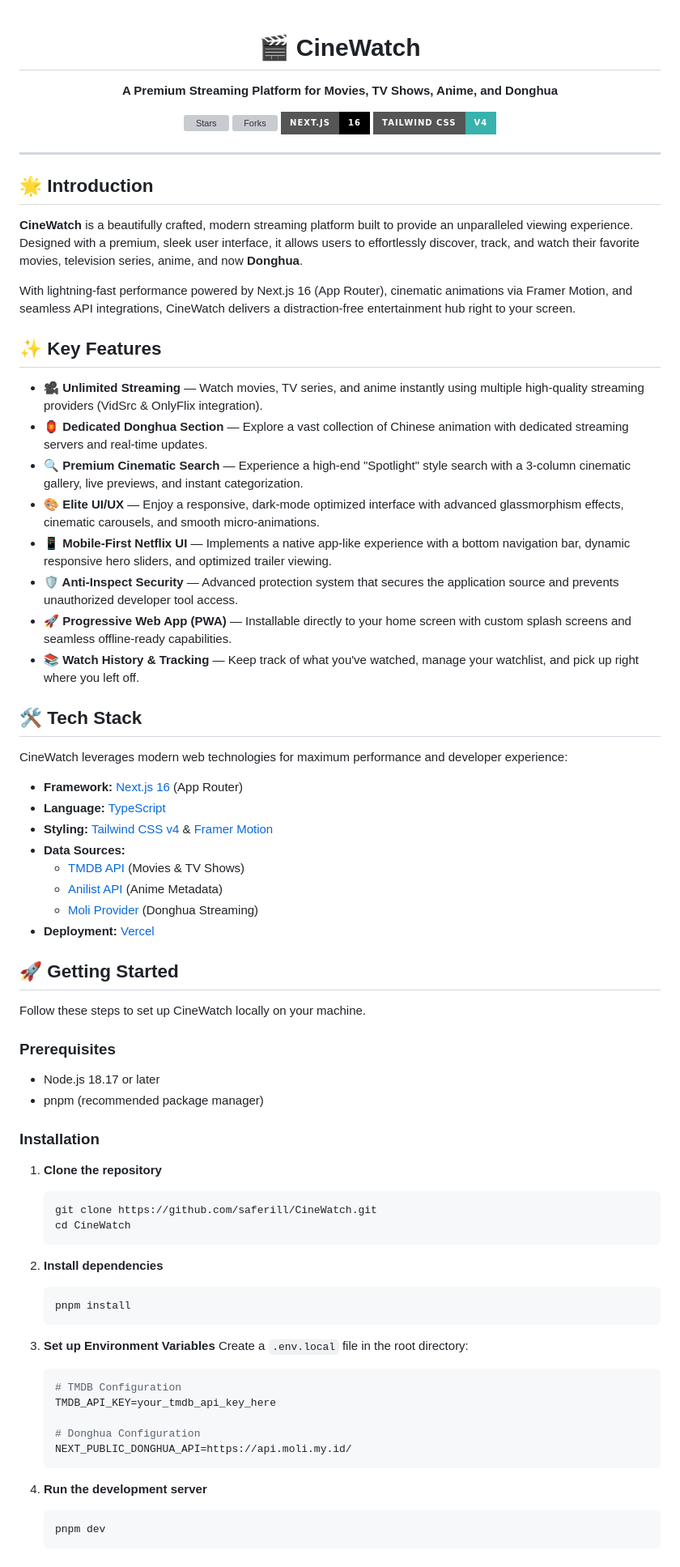
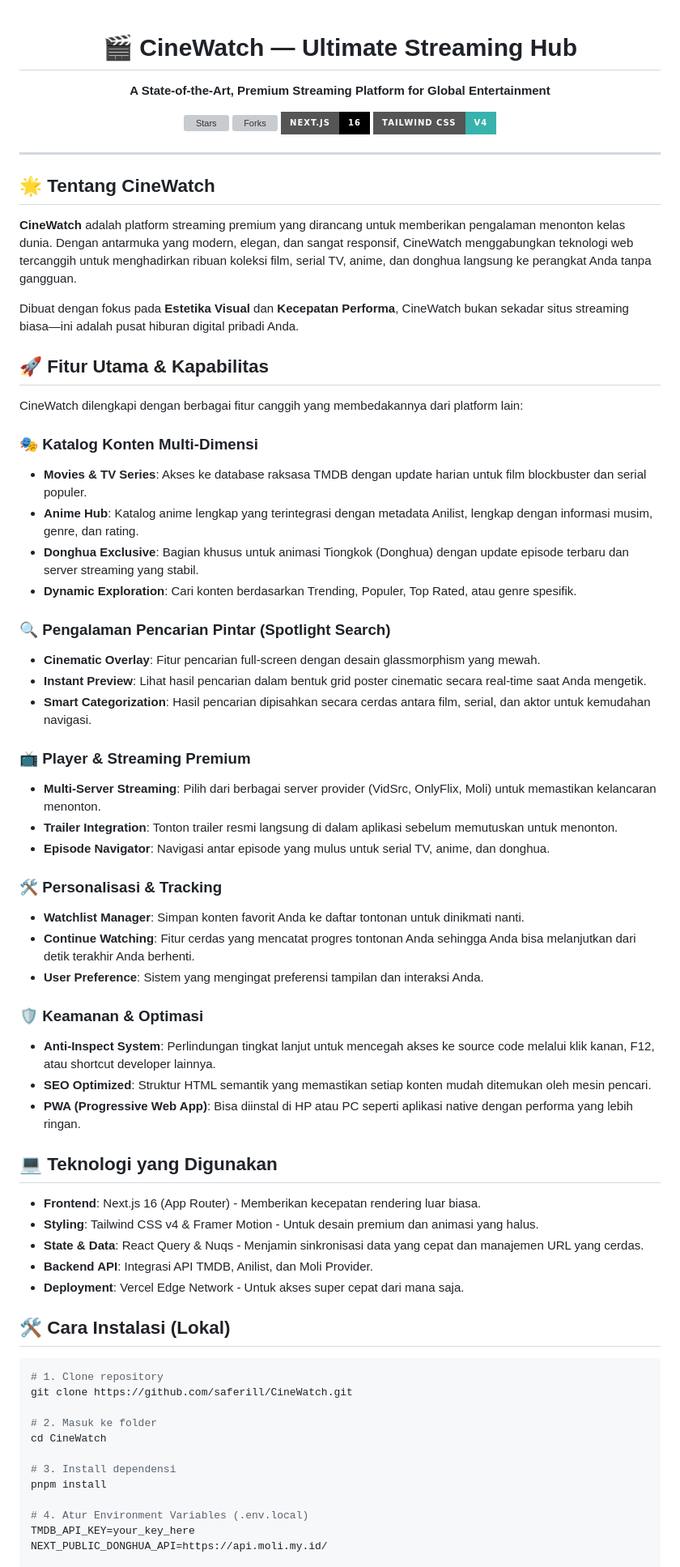
Before and after one commit to saferill/CineWatch, a Markdown page: README.md, the part around one of its changes. Shown at 81% size. GitHub-like rendering; badges without logos; grey boxes are pictures that could not be loaded.

Commit message:
docs: comprehensive README update with detailed feature breakdown

````diff
--- a/README.md
+++ b/README.md
@@ -4,10 +4,10 @@
   <br />
   <br />
 
-  <h1>🎬 CineWatch</h1>
+  <h1>🎬 CineWatch — Ultimate Streaming Hub</h1>
 
   <p>
-    <strong>A Premium Streaming Platform for Movies, TV Shows, Anime, and Donghua</strong>
+    <strong>A State-of-the-Art, Premium Streaming Platform for Global Entertainment</strong>
   </p>
 
   <p>
@@ -20,69 +20,63 @@
 
 <hr />
 
-## 🌟 Introduction
+## 🌟 Tentang CineWatch
 
-**CineWatch** is a beautifully crafted, modern streaming platform built to provide an unparalleled viewing experience. Designed with a premium, sleek user interface, it allows users to effortlessly discover, track, and watch their favorite movies, television series, anime, and now **Donghua**.
+**CineWatch** adalah platform streaming premium yang dirancang untuk memberikan pengalaman menonton kelas dunia. Dengan antarmuka yang modern, elegan, dan sangat responsif, CineWatch menggabungkan teknologi web tercanggih untuk menghadirkan ribuan koleksi film, serial TV, anime, dan donghua langsung ke perangkat Anda tanpa gangguan.
 
-With lightning-fast performance powered by Next.js 16 (App Router), cinematic animations via Framer Motion, and seamless API integrations, CineWatch delivers a distraction-free entertainment hub right to your screen.
+Dibuat dengan fokus pada **Estetika Visual** dan **Kecepatan Performa**, CineWatch bukan sekadar situs streaming biasa—ini adalah pusat hiburan digital pribadi Anda.
 
-## ✨ Key Features
+## 🚀 Fitur Utama & Kapabilitas
 
-- **🎥 Unlimited Streaming** — Watch movies, TV series, and anime instantly using multiple high-quality streaming providers (VidSrc & OnlyFlix integration).
-- **🏮 Dedicated Donghua Section** — Explore a vast collection of Chinese animation with dedicated streaming servers and real-time updates.
-- **🔍 Premium Cinematic Search** — Experience a high-end "Spotlight" style search with a 3-column cinematic gallery, live previews, and instant categorization.
-- **🎨 Elite UI/UX** — Enjoy a responsive, dark-mode optimized interface with advanced glassmorphism effects, cinematic carousels, and smooth micro-animations.
-- **📱 Mobile-First Netflix UI** — Implements a native app-like experience with a bottom navigation bar, dynamic responsive hero sliders, and optimized trailer viewing.
-- **🛡️ Anti-Inspect Security** — Advanced protection system that secures the application source and prevents unauthorized developer tool access.
-- **🚀 Progressive Web App (PWA)** — Installable directly to your home screen with custom splash screens and seamless offline-ready capabilities.
-- **📚 Watch History & Tracking** — Keep track of what you've watched, manage your watchlist, and pick up right where you left off.
+CineWatch dilengkapi dengan berbagai fitur canggih yang membedakannya dari platform lain:
 
-## 🛠️ Tech Stack
+### 🎭 Katalog Konten Multi-Dimensi
+- **Movies & TV Series**: Akses ke database raksasa TMDB dengan update harian untuk film blockbuster dan serial populer.
+- **Anime Hub**: Katalog anime lengkap yang terintegrasi dengan metadata Anilist, lengkap dengan informasi musim, genre, dan rating.
+- **Donghua Exclusive**: Bagian khusus untuk animasi Tiongkok (Donghua) dengan update episode terbaru dan server streaming yang stabil.
+- **Dynamic Exploration**: Cari konten berdasarkan Trending, Populer, Top Rated, atau genre spesifik.
 
-CineWatch leverages modern web technologies for maximum performance and developer experience:
+### 🔍 Pengalaman Pencarian Pintar (Spotlight Search)
+- **Cinematic Overlay**: Fitur pencarian full-screen dengan desain glassmorphism yang mewah.
+- **Instant Preview**: Lihat hasil pencarian dalam bentuk grid poster cinematic secara real-time saat Anda mengetik.
+- **Smart Categorization**: Hasil pencarian dipisahkan secara cerdas antara film, serial, dan aktor untuk kemudahan navigasi.
 
-- **Framework:** [Next.js 16](https://nextjs.org/) (App Router)
-- **Language:** [TypeScript](https://www.typescriptlang.org/)
-- **Styling:** [Tailwind CSS v4](https://tailwindcss.com/) & [Framer Motion](https://www.framer.com/motion/)
-- **Data Sources:**
-  - [TMDB API](https://www.themoviedb.org/api) (Movies & TV Shows)
-  - [Anilist API](https://anilist.co/api/v2/) (Anime Metadata)
-  - [Moli Provider](https://moli.my.id/) (Donghua Streaming)
-- **Deployment:** [Vercel](https://vercel.com/)
+### 📺 Player & Streaming Premium
+- **Multi-Server Streaming**: Pilih dari berbagai server provider (VidSrc, OnlyFlix, Moli) untuk memastikan kelancaran menonton.
+- **Trailer Integration**: Tonton trailer resmi langsung di dalam aplikasi sebelum memutuskan untuk menonton.
+- **Episode Navigator**: Navigasi antar episode yang mulus untuk serial TV, anime, dan donghua.
 
-## 🚀 Getting Started
+### 🛠️ Personalisasi & Tracking
+- **Watchlist Manager**: Simpan konten favorit Anda ke daftar tontonan untuk dinikmati nanti.
+- **Continue Watching**: Fitur cerdas yang mencatat progres tontonan Anda sehingga Anda bisa melanjutkan dari detik terakhir Anda berhenti.
+- **User Preference**: Sistem yang mengingat preferensi tampilan dan interaksi Anda.
 
-Follow these steps to set up CineWatch locally on your machine.
+### 🛡️ Keamanan & Optimasi
+- **Anti-Inspect System**: Perlindungan tingkat lanjut untuk mencegah akses ke source code melalui klik kanan, F12, atau shortcut developer lainnya.
+- **SEO Optimized**: Struktur HTML semantik yang memastikan setiap konten mudah ditemukan oleh mesin pencari.
+- **PWA (Progressive Web App)**: Bisa diinstal di HP atau PC seperti aplikasi native dengan performa yang lebih ringan.
 
-### Prerequisites
-- Node.js 18.17 or later
-- pnpm (recommended package manager)
+## 💻 Teknologi yang Digunakan
 
-### Installation
+- **Frontend**: Next.js 16 (App Router) - Memberikan kecepatan rendering luar biasa.
+- **Styling**: Tailwind CSS v4 & Framer Motion - Untuk desain premium dan animasi yang halus.
+- **State & Data**: React Query & Nuqs - Menjamin sinkronisasi data yang cepat dan manajemen URL yang cerdas.
+- **Backend API**: Integrasi API TMDB, Anilist, dan Moli Provider.
+- **Deployment**: Vercel Edge Network - Untuk akses super cepat dari mana saja.
 
-1. **Clone the repository**
-   ```bash
-   git clone https://github.com/saferill/CineWatch.git
-   cd CineWatch
-   ```
+## 🛠️ Cara Instalasi (Lokal)
 
-2. **Install dependencies**
-   ```bash
-   pnpm install
-   ```
+```bash
+# 1. Clone repository
+git clone https://github.com/saferill/CineWatch.git
 
-3. **Set up Environment Variables**
-   Create a `.env.local` file in the root directory:
-   ```env
-   # TMDB Configuration
-   TMDB_API_KEY=your_tmdb_api_key_here
+# 2. Masuk ke folder
+cd CineWatch
 
-   # Donghua Configuration
-   NEXT_PUBLIC_DONGHUA_API=https://api.moli.my.id/
-   ```
+# 3. Install dependensi
+pnpm install
 
-4. **Run the development server**
-   ```bash
-   pnpm dev
-   ```
+# 4. Atur Environment Variables (.env.local)
+TMDB_API_KEY=your_key_here
+NEXT_PUBLIC_DONGHUA_API=https://api.moli.my.id/
 
````
Also changed, not shown: other parts of README.md (+10 -3 lines).
